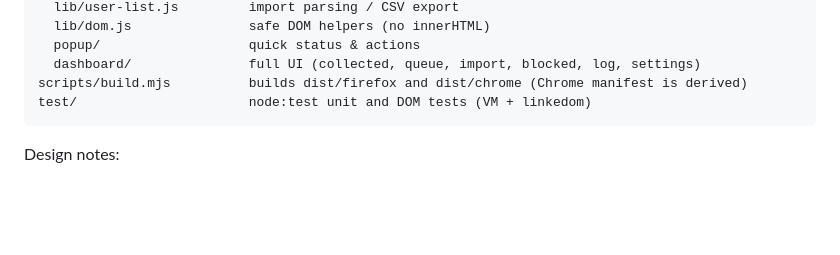
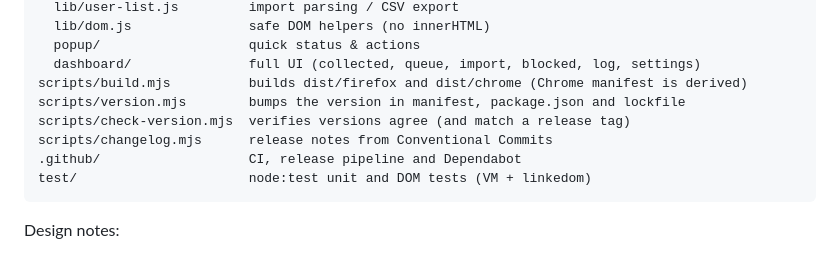
Before and after one commit to bitcooker/x-blocker, a Markdown page: README.md, the part around one of its changes. Drawn GitHub-style; blank space fills up the shorter version.

````diff
--- a/README.md
+++ b/README.md
@@ -73,6 +73,10 @@ extension/                 source; manifest is the Firefox flavour (≥128)
   popup/                   quick status & actions
   dashboard/               full UI (collected, queue, import, blocked, log, settings)
 scripts/build.mjs          builds dist/firefox and dist/chrome (Chrome manifest is derived)
+scripts/version.mjs        bumps the version in manifest, package.json and lockfile
+scripts/check-version.mjs  verifies versions agree (and match a release tag)
+scripts/changelog.mjs      release notes from Conventional Commits
+.github/                   CI, release pipeline and Dependabot
 test/                      node:test unit and DOM tests (VM + linkedom)
 ```
 
````
Also changed, not shown: other parts of README.md (+43 -0 lines).
